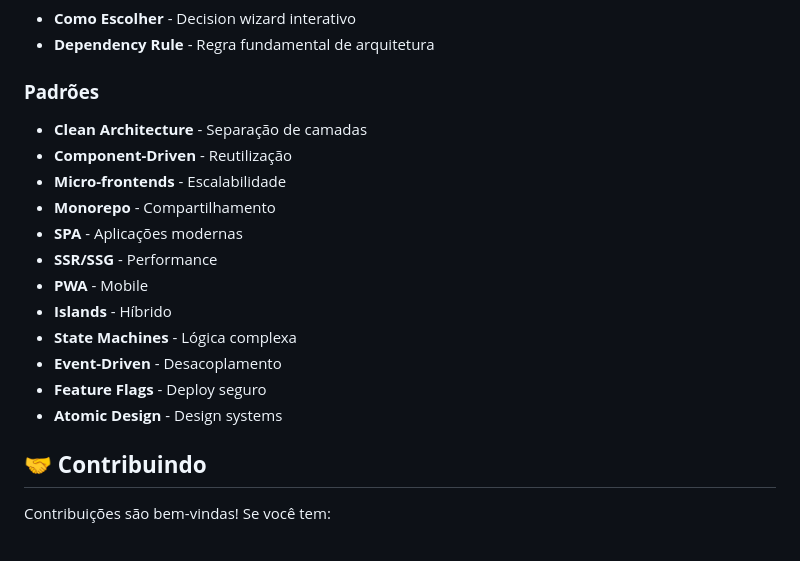
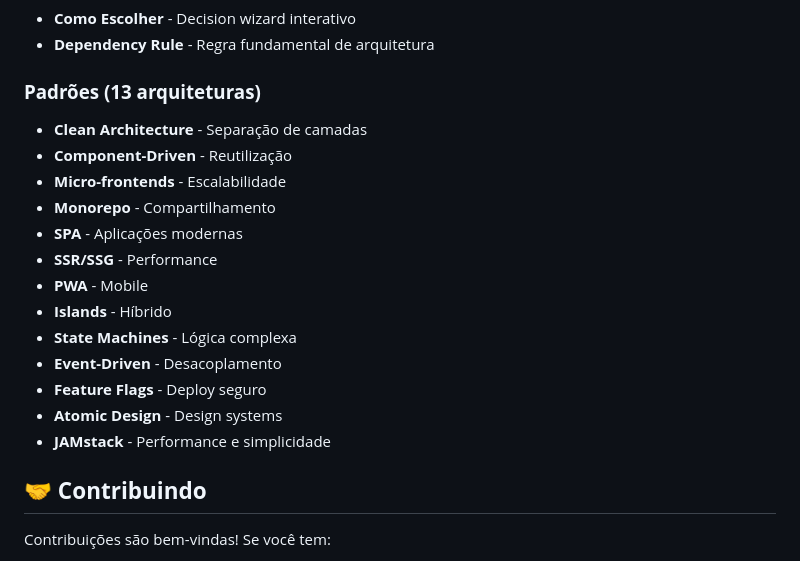
Before and after one commit to tiagovilasboas/frontend-architecture-playbook, a Markdown page: README.md, the part around one of its changes. Drawn GitHub-style.

```diff
--- a/README.md
+++ b/README.md
@@ -171,7 +179,7 @@ O projeto usa code splitting inteligente:
 - **Como Escolher** - Decision wizard interativo
 - **Dependency Rule** - Regra fundamental de arquitetura
 
-### **Padrões**
+### **Padrões (13 arquiteturas)**
 - **Clean Architecture** - Separação de camadas
 - **Component-Driven** - Reutilização
 - **Micro-frontends** - Escalabilidade
@@ -184,6 +192,7 @@ O projeto usa code splitting inteligente:
 - **Event-Driven** - Desacoplamento
 - **Feature Flags** - Deploy seguro
 - **Atomic Design** - Design systems
+- **JAMstack** - Performance e simplicidade
 
 ## 🤝 **Contribuindo**
 
```
Also changed, not shown: other parts of README.md (+15 -7 lines).
